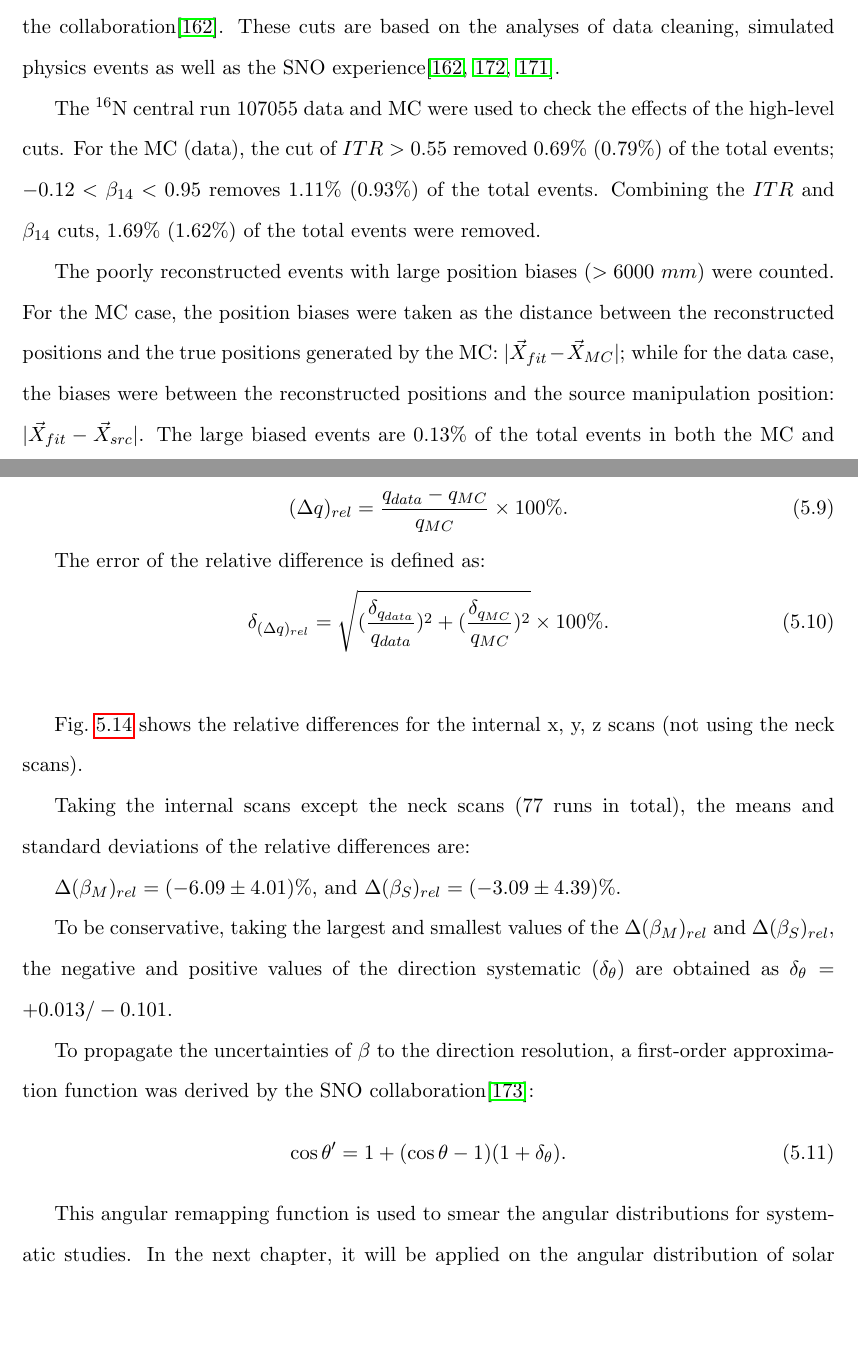
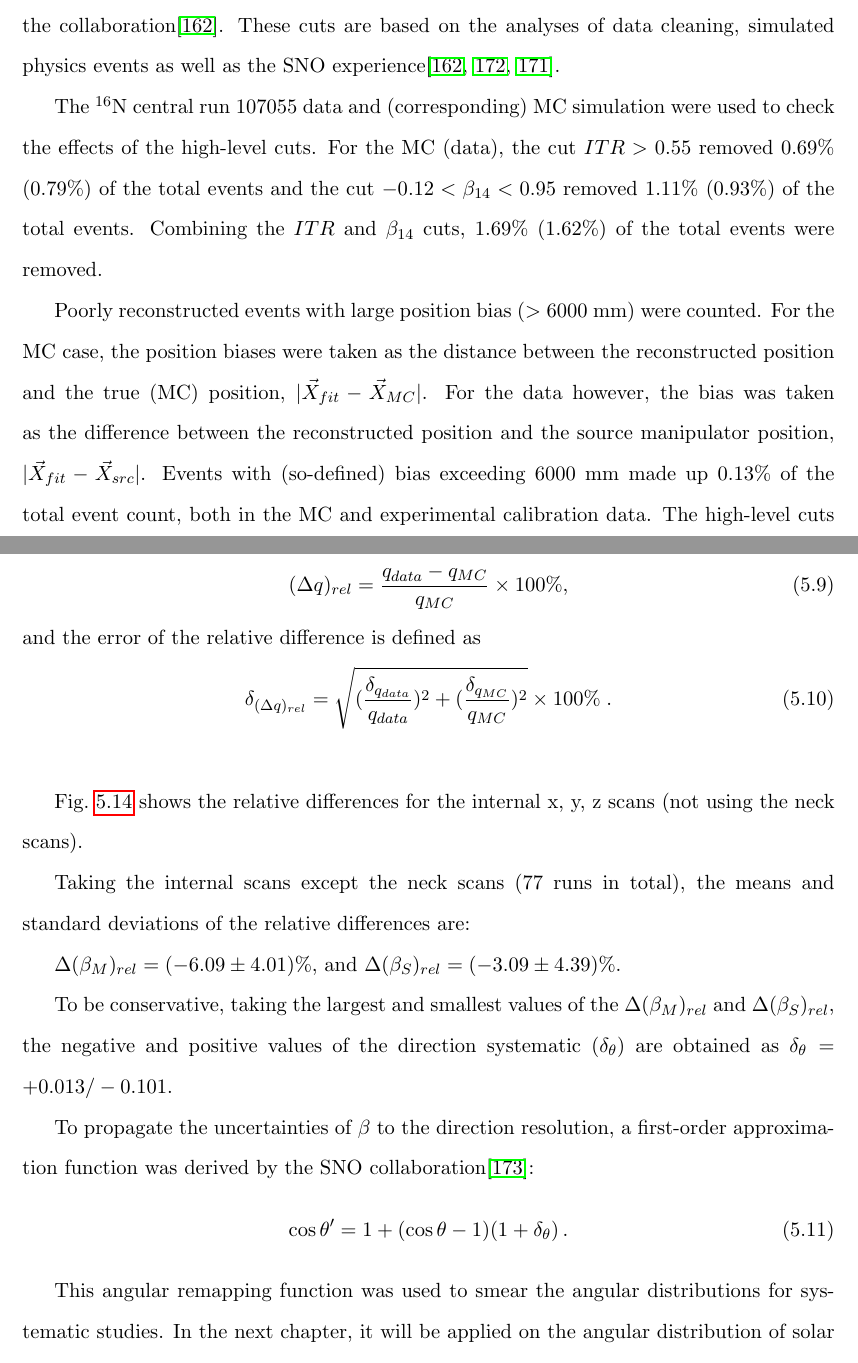
Before and after one commit to jhualberta/thesis, a LaTeX thesis (JieHuThesis.tex, which reads chapter5calibration.tex): two parts of pages 146 and 162 of 252, joined at a grey line, cut so that both start at the same text, the shorter picture padded with empty space. Compiled offline with pdfLaTeX.

Commit message:
updating john's comments on chapter 5

```diff
--- a/chapter5calibration.tex
+++ b/chapter5calibration.tex
@@ -48,10 +48,9 @@ A set of (event-) classifiers, developed originally for the SNO analysis, have b
 
 As described above, the classifiers can help to distinguish the signals from Cherenkov events and backgrounds from non-Cherenkov events. To remove the non-Cherenkov backgrounds, cuts of $ITR>0.55$ and $-0.12<\beta_{14}<0.95$ (called ``high-level cuts'') were suggested by the collaboration\cite{waterunidoc}. These cuts are based on the analyses of data cleaning, simulated physics events as well as the SNO experience\cite{waterunidoc,marzec2019measurement,dunmore2004separation}.
 
-The $^{16}$N central run 107055 data and MC were used to check the effects of the high-level cuts. For the MC (data), the cut of $ITR>0.55$ removed 0.69\% (0.79\%) of the total events; $-0.12<\beta_{14}<0.95$ removes 1.11\% (0.93\%) of the total events. Combining the $ITR$ and $\beta_{14}$ cuts, 1.69\% (1.62\%) of the total events were removed.
+The $^{16}$N central run 107055 data and (corresponding) MC simulation were used to check the effects of the high-level cuts. For the MC (data), the cut $ITR>0.55$ removed 0.69\% (0.79\%) of the total events and the cut $-0.12<\beta_{14}<0.95$ removed 1.11\% (0.93\%) of the total events. Combining the $ITR$ and $\beta_{14}$ cuts, 1.69\% (1.62\%) of the total events were removed.
 
-The poorly reconstructed events with large position biases ($>6000~mm$) were counted.
-For the MC case, the position biases were taken as the distance between the reconstructed positions and the true positions generated by the MC: $|\vec{X}_{fit}-\vec{X}_{MC}|$; while for the data case, the biases were between the reconstructed positions and the source manipulation position: $|\vec{X}_{fit}-\vec{X}_{src}|$. The large biased events are 0.13\% of the total events in both the MC and data. The high-level cuts removed 73.12\% (66.82\%) of them for the MC (data).
+Poorly reconstructed events with large position bias ($>6000~$mm) were counted. For the MC case, the position biases were taken as the distance between the reconstructed position and the true (MC) position, $|\vec{X}_{fit}-\vec{X}_{MC}|$. For the data however, the bias was taken as the difference between the reconstructed position and the source manipulator position, $|\vec{X}_{fit}-\vec{X}_{src}|$. Events with (so-defined) bias exceeding 6000 mm made up 0.13\% of the total event count, both in the MC and experimental calibration data. The high-level cuts removed 73.12\% (66.82\%) of these from the population of MC (data) events. In summary, the high-level cuts remove more than half of the events having large (reconstructed) position offset, while removing only about 1.6\% of the total events.
 
 Fig.~\ref{n16_highLevelCut} shows the relations between the position biases and the $ITR$, $\beta_{14}$ respectively, for the data and MC.
 \begin{figure}
@@ -341,14 +339,13 @@ Fig.~\ref{angularResolScan} shows the results for the fitted $\beta_M$ and $\bet
 	\label{angularResolScan}
 \end{figure}
 
-The relative difference between data and MC of a fitted resolution quantity $q\pm \delta_q$ is defined as:
+The relative difference between data and MC of a fitted resolution quantity $q\pm \delta_q$ is defined as
 \begin{equation}
-(\Delta q)_{rel} = \frac{q_{data}-q_{MC}}{q_{MC}}\times 100\%.
+(\Delta q)_{rel} = \frac{q_{data}-q_{MC}}{q_{MC}}\times 100\%,
 \end{equation}
-
-The error of the relative difference is defined as:
+and the error of the relative difference is defined as
 \begin{equation}
-\delta_{(\Delta q)_{rel}} = \sqrt{(\frac{\delta_{q_{data}}}{q_{data}})^2+(\frac{\delta_{q_{MC}}}{q_{MC}})^2}\times 100\%.
+\delta_{(\Delta q)_{rel}} = \sqrt{(\frac{\delta_{q_{data}}}{q_{data}})^2+(\frac{\delta_{q_{MC}}}{q_{MC}})^2}\times 100\% \; .
 \end{equation}\label{eq:erors_relativeBiases}
 
 Fig.~\ref{relative_biasesVsPositions} shows the relative differences for the internal x, y, z scans (not using the neck scans).
@@ -368,8 +365,8 @@ To be conservative, taking the largest and smallest values of the $\Delta(\beta_
 
 To propagate the uncertainties of $\beta$ to the direction resolution, a first-order approximation function was derived by the SNO collaboration\cite{drouin2012three}:
 \begin{equation}\label{remapTheta}
-\cos\theta'=1+(\cos\theta-1)(1+\delta_{\theta}).
+\cos\theta'=1+(\cos\theta-1)(1+\delta_{\theta}) \, .
 \end{equation}
 
-This angular remapping function is used to smear the angular distributions for systematic studies. In the next chapter, it will be applied on the angular distribution of solar neutrino data.
+This angular remapping function was used to smear the angular distributions for systematic studies. In the next chapter, it will be applied on the angular distribution of solar neutrino data.
 
```
Also changed, not shown: chapter5calibration.tex (11 more changed lines).
